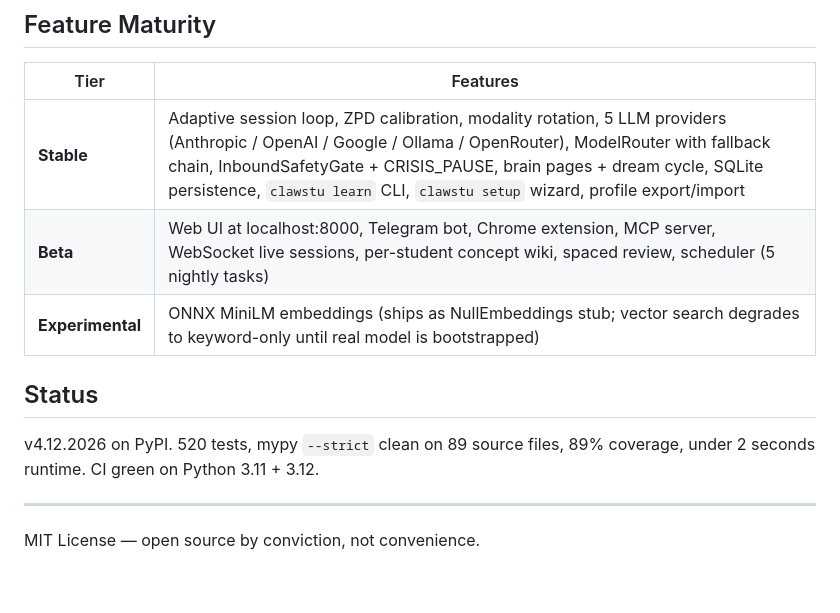
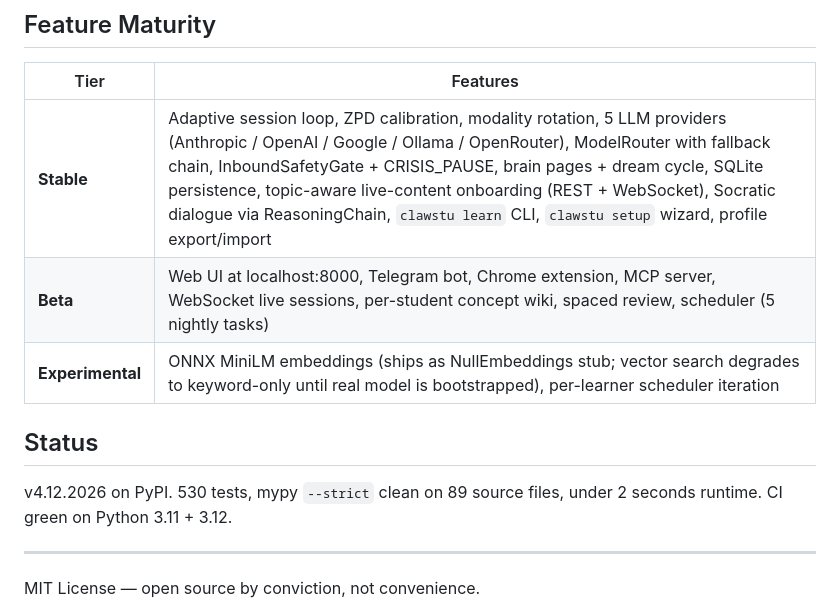
Before and after one commit to SirhanMacx/Claw-STU, a Markdown page: README.md, the part around the change. Rendered like a GitHub page; blank space fills up the shorter version.

Commit message:
docs: tighten README to match shipped behavior after audit fixes
Updates Feature Maturity table: adds topic-aware live-content
onboarding and Socratic dialogue via ReasoningChain to the Stable
tier.  Adds per-learner scheduler iteration to the Experimental
tier.  Updates test count from 520 to 530 to reflect the new
product-surface integration tests.

Classifier was already updated to Beta by commit 5f0a9ef.

Addresses audit P1: version/classifier metadata + README claims.

Co-Authored-By: Claude Opus 4.6 (1M context) <noreply@anthropic.com>

```diff
--- a/README.md
+++ b/README.md
@@ -200,13 +200,13 @@ PRs welcome. Built by a teacher in New York. Every design choice lives in `docs/
 
 | Tier | Features |
 |---|---|
-| **Stable** | Adaptive session loop, ZPD calibration, modality rotation, 5 LLM providers (Anthropic / OpenAI / Google / Ollama / OpenRouter), ModelRouter with fallback chain, InboundSafetyGate + CRISIS_PAUSE, brain pages + dream cycle, SQLite persistence, `clawstu learn` CLI, `clawstu setup` wizard, profile export/import |
+| **Stable** | Adaptive session loop, ZPD calibration, modality rotation, 5 LLM providers (Anthropic / OpenAI / Google / Ollama / OpenRouter), ModelRouter with fallback chain, InboundSafetyGate + CRISIS_PAUSE, brain pages + dream cycle, SQLite persistence, topic-aware live-content onboarding (REST + WebSocket), Socratic dialogue via ReasoningChain, `clawstu learn` CLI, `clawstu setup` wizard, profile export/import |
 | **Beta** | Web UI at localhost:8000, Telegram bot, Chrome extension, MCP server, WebSocket live sessions, per-student concept wiki, spaced review, scheduler (5 nightly tasks) |
-| **Experimental** | ONNX MiniLM embeddings (ships as NullEmbeddings stub; vector search degrades to keyword-only until real model is bootstrapped) |
+| **Experimental** | ONNX MiniLM embeddings (ships as NullEmbeddings stub; vector search degrades to keyword-only until real model is bootstrapped), per-learner scheduler iteration |
 
 ## Status
 
-v4.12.2026 on PyPI. 520 tests, mypy `--strict` clean on 89 source files, 89% coverage, under 2 seconds runtime. CI green on Python 3.11 + 3.12.
+v4.12.2026 on PyPI. 530 tests, mypy `--strict` clean on 89 source files, under 2 seconds runtime. CI green on Python 3.11 + 3.12.
 
 ---
 
```
